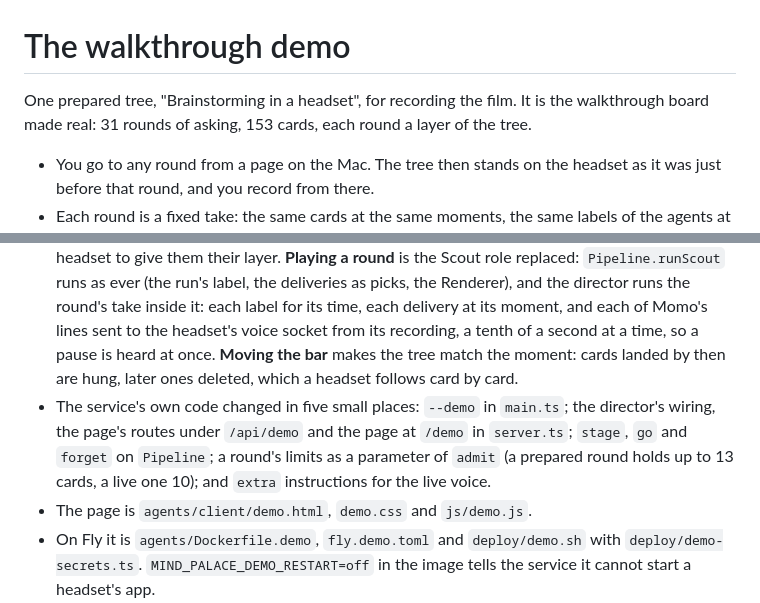
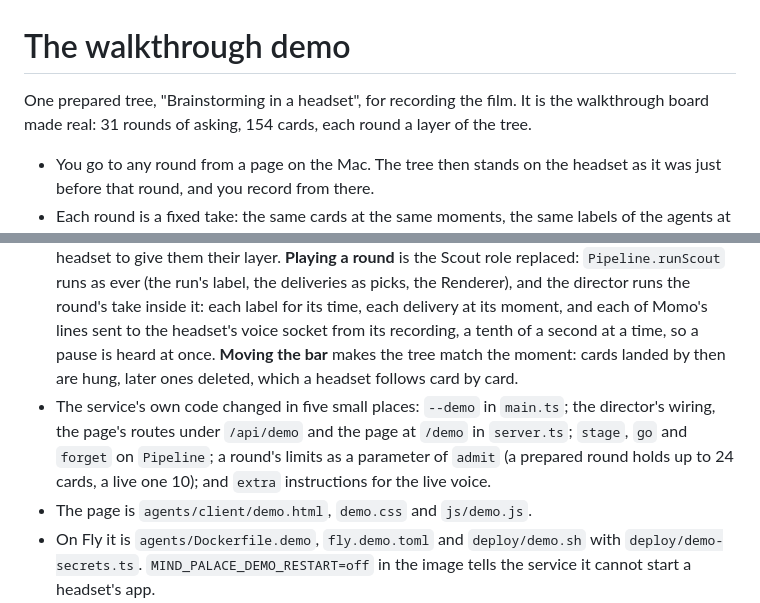
Before and after one commit to TracyL5982/Mind-Forest, a Markdown page: agents/demo/README.md, 2 parts joined by grey strips. Drawn GitHub-style.

Commit message:
Demo: the user's flower tree photo, sent to Momo on Telegram, is a card of their own in round 1, landing second after Warburg's reading room and before the FigJam board. Round 1 now has 14 cards and the tree 154. At real pace Momo says "Thirteen more just landed", recorded again in her realtime voice.

```diff
--- a/agents/demo/README.md
+++ b/agents/demo/README.md
@@ -1,6 +1,6 @@
 # The walkthrough demo
 
-One prepared tree, "Brainstorming in a headset", for recording the film. It is the walkthrough board made real: 31 rounds of asking, 153 cards, each round a layer of the tree.
+One prepared tree, "Brainstorming in a headset", for recording the film. It is the walkthrough board made real: 31 rounds of asking, 154 cards, each round a layer of the tree.
 
 - You go to any round from a page on the Mac. The tree then stands on the headset as it was just before that round, and you record from there.
 - Each round is a fixed take: the same cards at the same moments, the same labels of the agents at work, and Momo saying the same lines, every time. You start it by saying the round's line in the headset, or with one Play button on the page, and a bar on the page moves through it like a film's.
@@ -284,7 +284,7 @@ The user changed the storyboard on 2026-11-17, in `script.json` itself, so runni
 - `real-pace.ts` draws a round's schedule at real pace, from a generator seeded with the round's name, and holds the three choices that are switches there: how several made pictures come, whether a small round runs the full span, and (in `director.ts`) the pace loaded before one is chosen.
 - `take.ts` makes a round its take: the schedule of labels and deliveries from the kinds of cards the round brings, with Momo's lines placed on it. `lines.ts` holds her lines and their recordings, and what you wrote over them.
 - `director.ts` does the rest. **Going to a round** deletes the tree's cards and builds the earlier rounds again, kept. A headset decides its own layers from what is asked on it, and cards that all arrive at once land on one layer, so the director takes the headset through the rounds in order: it goes to a round's card, waits for the headset to open it, adds the round's cards, and waits for the headset to give them their layer. **Playing a round** is the Scout role replaced: `Pipeline.runScout` runs as ever (the run's label, the deliveries as picks, the Renderer), and the director runs the round's take inside it: each label for its time, each delivery at its moment, and each of Momo's lines sent to the headset's voice socket from its recording, a tenth of a second at a time, so a pause is heard at once. **Moving the bar** makes the tree match the moment: cards landed by then are hung, later ones deleted, which a headset follows card by card.
-- The service's own code changed in five small places: `--demo` in `main.ts`; the director's wiring, the page's routes under `/api/demo` and the page at `/demo` in `server.ts`; `stage`, `go` and `forget` on `Pipeline`; a round's limits as a parameter of `admit` (a prepared round holds up to 13 cards, a live one 10); and `extra` instructions for the live voice.
+- The service's own code changed in five small places: `--demo` in `main.ts`; the director's wiring, the page's routes under `/api/demo` and the page at `/demo` in `server.ts`; `stage`, `go` and `forget` on `Pipeline`; a round's limits as a parameter of `admit` (a prepared round holds up to 24 cards, a live one 10); and `extra` instructions for the live voice.
 - The page is `agents/client/demo.html`, `demo.css` and `js/demo.js`.
 - On Fly it is `agents/Dockerfile.demo`, `fly.demo.toml` and `deploy/demo.sh` with `deploy/demo-secrets.ts`. `MIND_PALACE_DEMO_RESTART=off` in the image tells the service it cannot start a headset's app.
 - `agents/demo/headset.sh` is the headset's side: it runs `quest/tools/agent.sh` and `judging.sh` for the everyday copy with the demo's data folder. The service runs its `restart` itself for an empty stage (`restartHeadset` in `main.ts`), with adb on this Mac.
```
Also changed, not shown: 5 other files.
